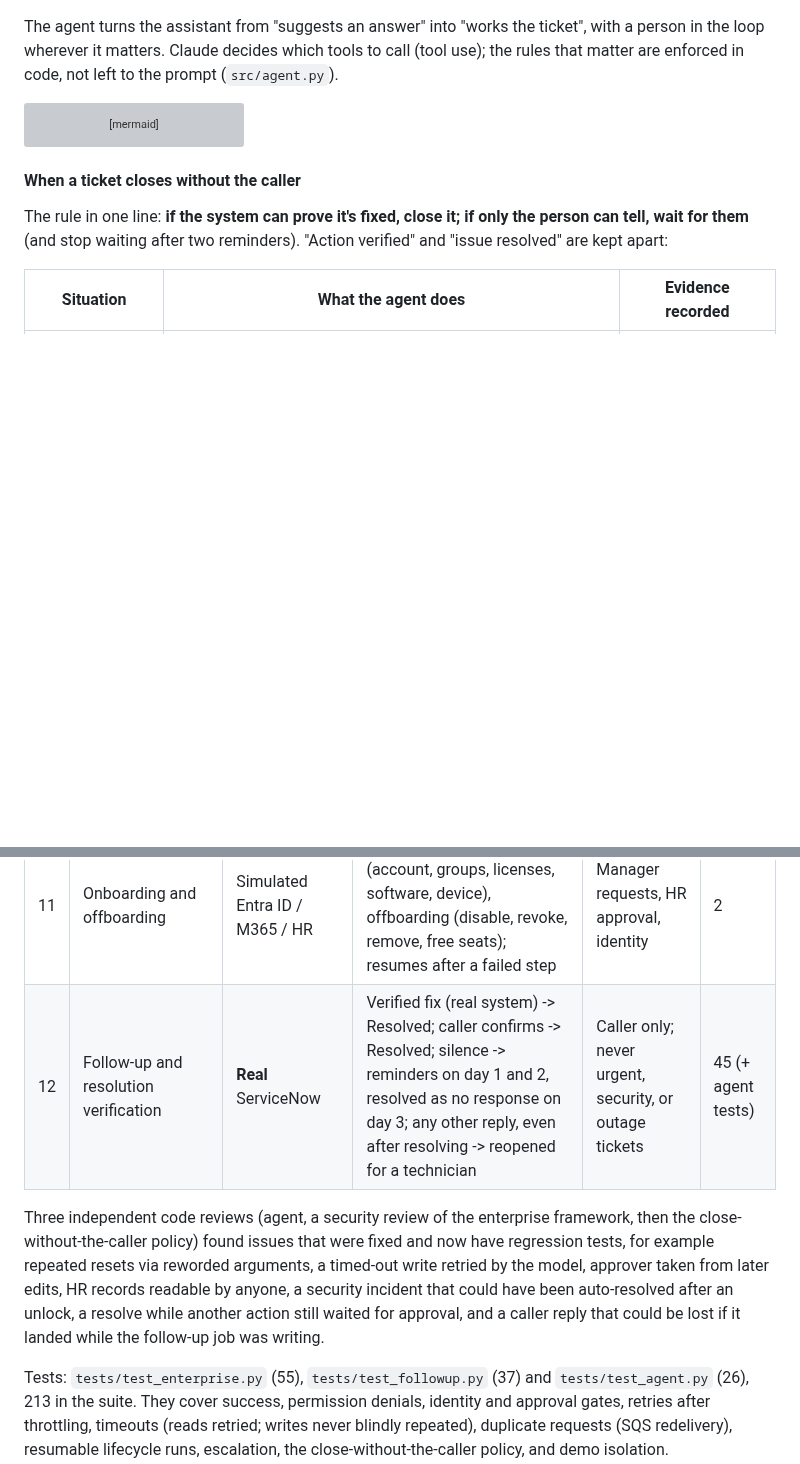
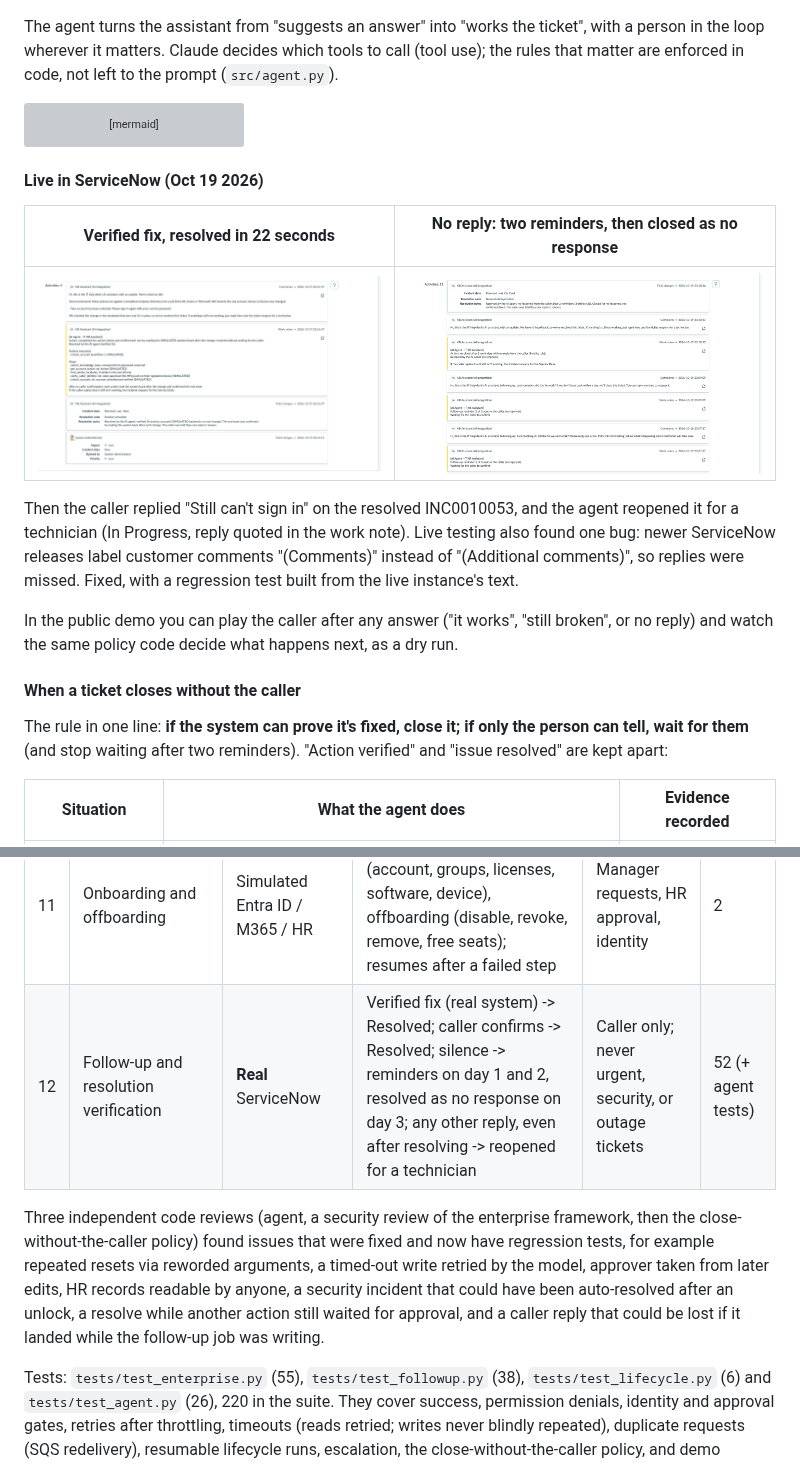
Before and after one commit to sagarmodha9-dotcom/it-kb-assistant, a Markdown page: README.md, 2 parts joined by grey strips. GitHub-like rendering; pictures changed too: assets/servicenow-no-response-3-strike.png (added), assets/servicenow-verified-fix-resolved.png (added); blank space fills up the shorter version; grey boxes are pictures that could not be loaded.

````diff
--- a/README.md
+++ b/README.md
@@ -135,6 +135,20 @@ flowchart TD
     RES & NR -.->|caller replies 'still broken'| BACK
 ```
 
+#### Live in ServiceNow (Oct 19 2026)
+
+| Verified fix, resolved in 22 seconds | No reply: two reminders, then closed as no response |
+|---|---|
+| ![INC0010053: unlock verified in the simulated directory, resolved with "Solution provided"](assets/servicenow-verified-fix-resolved.png) | ![INC0010050: reminder 1, reminder 2, then resolved with "No resolution provided"](assets/servicenow-no-response-3-strike.png) |
+
+Then the caller replied "Still can't sign in" on the resolved INC0010053, and the agent reopened it for a
+technician (In Progress, reply quoted in the work note). Live testing also found one bug: newer
+ServiceNow releases label customer comments "(Comments)" instead of "(Additional comments)", so replies
+were missed. Fixed, with a regression test built from the live instance's text.
+
+In the public demo you can play the caller after any answer ("it works", "still broken", or no reply)
+and watch the same policy code decide what happens next, as a dry run.
+
 #### When a ticket closes without the caller
 
 The rule in one line: **if the system can prove it's fixed, close it; if only the person can tell, wait
@@ -242,7 +256,7 @@ Nothing in this project changes a real account, device, or license.
 | 9 | Log analysis and root cause | Analysis **real**, logs simulated | Groups recurring events, correlates chains (failed sign-ins -> lockout, disk errors -> corruption), root cause | Own devices only | 1 |
 | 10 | Outlook and Microsoft 365 diagnostics | Simulated Exchange Online | Quota, archive, OST size, external forwarding (flagged for Security), message trace | Own mailbox only | 1 |
 | 11 | Onboarding and offboarding | Simulated Entra ID / M365 / HR | Role-template checklist (account, groups, licenses, software, device), offboarding (disable, revoke, remove, free seats); resumes after a failed step | Manager requests, HR approval, identity | 2 |
-| 12 | Follow-up and resolution verification | **Real** ServiceNow | Verified fix (real system) -> Resolved; caller confirms -> Resolved; silence -> reminders on day 1 and 2, resolved as no response on day 3; any other reply, even after resolving -> reopened for a technician | Caller only; never urgent, security, or outage tickets | 45 (+ agent tests) |
+| 12 | Follow-up and resolution verification | **Real** ServiceNow | Verified fix (real system) -> Resolved; caller confirms -> Resolved; silence -> reminders on day 1 and 2, resolved as no response on day 3; any other reply, even after resolving -> reopened for a technician | Caller only; never urgent, security, or outage tickets | 52 (+ agent tests) |
 
 Three independent code reviews (agent, a security review of the enterprise framework, then the
 close-without-the-caller policy) found issues that were fixed and now have regression tests, for
@@ -251,7 +265,7 @@ from later edits, HR records readable by anyone, a security incident that could
 after an unlock, a resolve while another action still waited for approval, and a caller reply that could
 be lost if it landed while the follow-up job was writing.
 
-Tests: `tests/test_enterprise.py` (55), `tests/test_followup.py` (37) and `tests/test_agent.py` (26), 213 in
+Tests: `tests/test_enterprise.py` (55), `tests/test_followup.py` (38), `tests/test_lifecycle.py` (6) and `tests/test_agent.py` (26), 220 in
 the suite. They cover
 success, permission denials, identity and approval gates, retries after throttling, timeouts (reads
 retried; writes never blindly repeated), duplicate requests (SQS redelivery), resumable lifecycle
````
Also changed, not shown: 3 other files.
